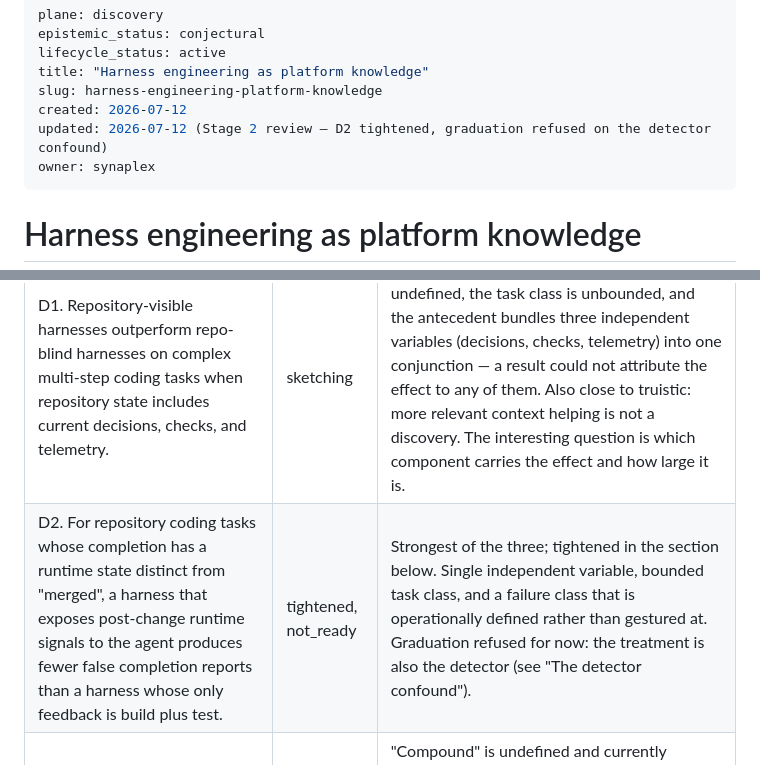
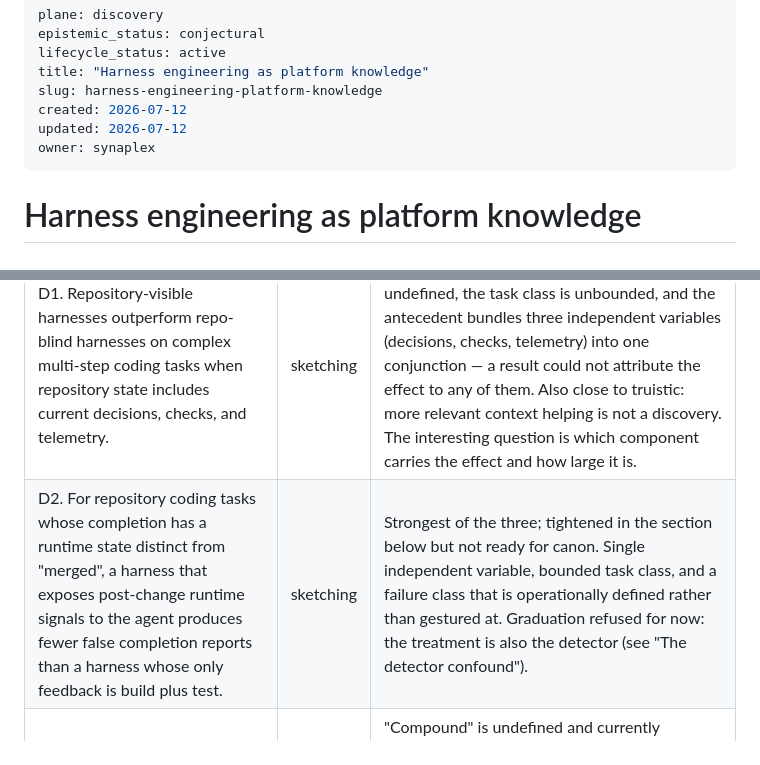
Before and after one commit to evanfollis/synaplex, a Markdown page: reasoning/programmes/harness-engineering-platform-knowledge.md, 2 parts joined by grey strips. GitHub-like rendering.

```diff
--- a/reasoning/programmes/harness-engineering-platform-knowledge.md
+++ b/reasoning/programmes/harness-engineering-platform-knowledge.md
@@ -5,7 +5,7 @@ lifecycle_status: active
 title: "Harness engineering as platform knowledge"
 slug: harness-engineering-platform-knowledge
 created: 2026-07-12
-updated: 2026-07-12 (Stage 2 review — D2 tightened, graduation refused on the detector confound)
+updated: 2026-07-12
 owner: synaplex
 ---
 
@@ -110,7 +110,7 @@ Use pointers only. Do not copy source content into this file.
 | draft | status | note |
 | --- | --- | --- |
 | D1. Repository-visible harnesses outperform repo-blind harnesses on complex multi-step coding tasks when repository state includes current decisions, checks, and telemetry. | sketching | Weakest of the three. "Outperform" is undefined, the task class is unbounded, and the antecedent bundles three independent variables (decisions, checks, telemetry) into one conjunction — a result could not attribute the effect to any of them. Also close to truistic: more relevant context helping is not a discovery. The interesting question is which component carries the effect and how large it is. |
-| D2. For repository coding tasks whose completion has a runtime state distinct from "merged", a harness that exposes post-change runtime signals to the agent produces fewer false completion reports than a harness whose only feedback is build plus test. | tightened, not_ready | Strongest of the three; tightened in the section below. Single independent variable, bounded task class, and a failure class that is operationally defined rather than gestured at. Graduation refused for now: the treatment is also the detector (see "The detector confound"). |
+| D2. For repository coding tasks whose completion has a runtime state distinct from "merged", a harness that exposes post-change runtime signals to the agent produces fewer false completion reports than a harness whose only feedback is build plus test. | sketching | Strongest of the three; tightened in the section below but not ready for canon. Single independent variable, bounded task class, and a failure class that is operationally defined rather than gestured at. Graduation refused for now: the treatment is also the detector (see "The detector confound"). |
 | D3. Repeated agent failure patterns compound only when converted into durable repository or hook changes. | sketching | "Compound" is undefined and currently unmeasurable; "only when" is a universal that one counterexample kills, which sounds rigorous but is doing no work until "compound" is operational. Highest circularity risk of the three — it is a claim about our own reflection loop, tested by our own reflection loop. |
 
 ## Draft under review: runtime observability and false completion
```
Also changed, not shown: CURRENT_STATE.md (+17 -16 lines).
